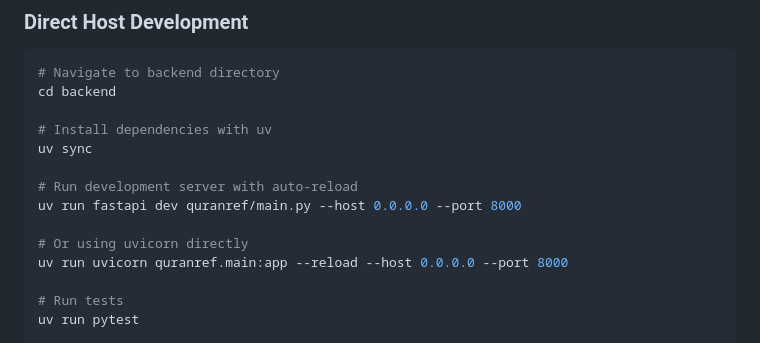
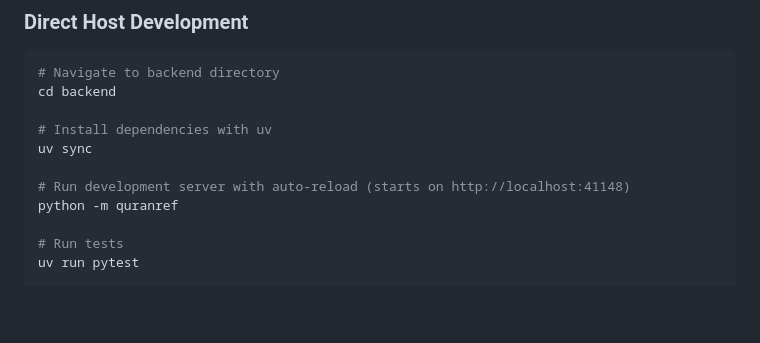
Before and after one commit to kashifpk/QuranRef, a Markdown page: backend/README.md, the part around the change. Rendered like a GitHub page; blank space fills up the shorter version.

```diff
--- a/backend/README.md
+++ b/backend/README.md
@@ -65,11 +65,8 @@ cd backend
 # Install dependencies with uv
 uv sync
 
-# Run development server with auto-reload
-uv run fastapi dev quranref/main.py --host 0.0.0.0 --port 8000
-
-# Or using uvicorn directly
-uv run uvicorn quranref.main:app --reload --host 0.0.0.0 --port 8000
+# Run development server with auto-reload (starts on http://localhost:41148)
+python -m quranref
 
 # Run tests
 uv run pytest
```
Also changed, not shown: README.md (+2 -2 lines), frontend/README.md (+6 -12 lines).
